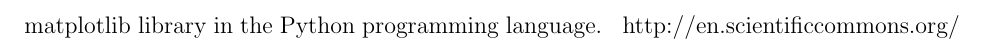
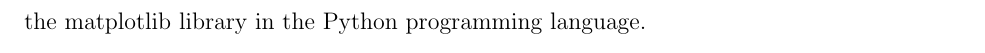
Before and after one commit to phaustin/drafts, a LaTeX paper (paper1/entrainment_interpolation.tex): part of page 23 of 38, cut so that both start at the same text. Compiled offline with pdfLaTeX.

Commit message:
small typos

```diff
--- a/paper1/entrainment_interpolation.tex
+++ b/paper1/entrainment_interpolation.tex
@@ -828,7 +828,7 @@
 Figures were generated using the matplotlib library in the Python
 programming language.
 \end{acknowledgment}
-http://en.scientificcommons.org/
+
 % Use appendix}[A], {appendix}[B], etc. etc. in place of appendix
 % if you have multiple appendixes.
 %\ifthenelse{\boolean{dc}}
```
Also changed, not shown: paper1/bibliography/entrainment_interpolation.bib (+1 -1 lines).
